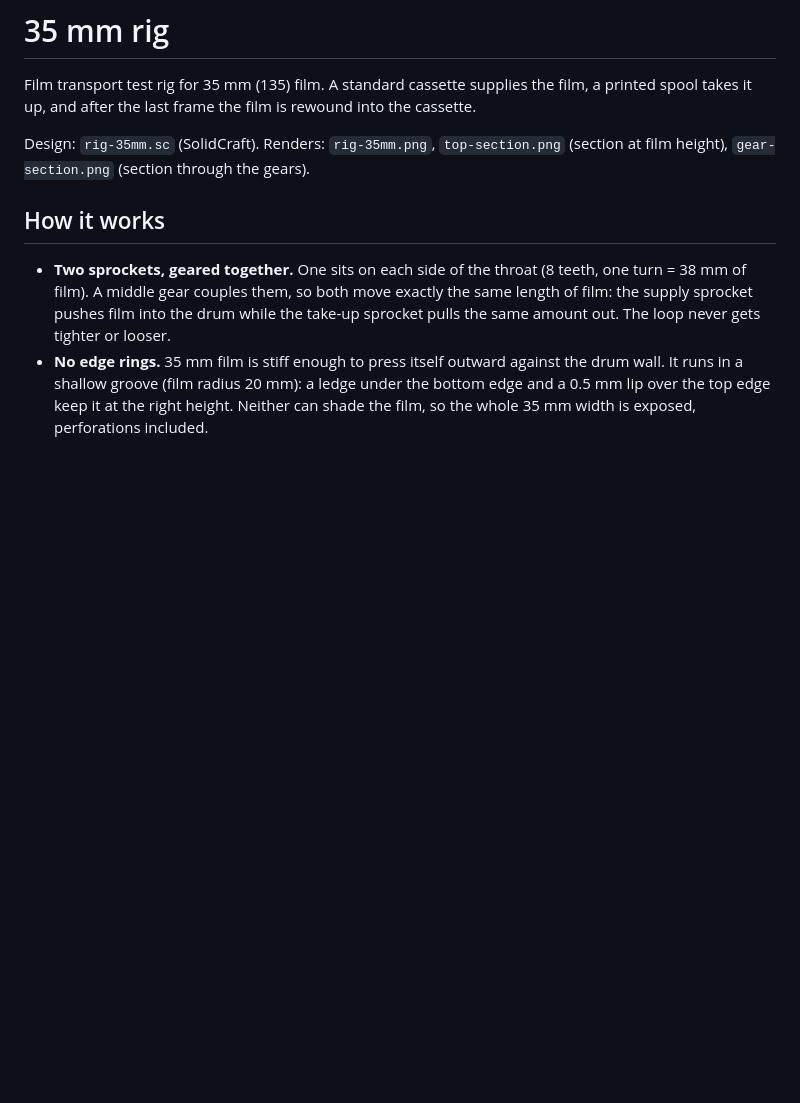
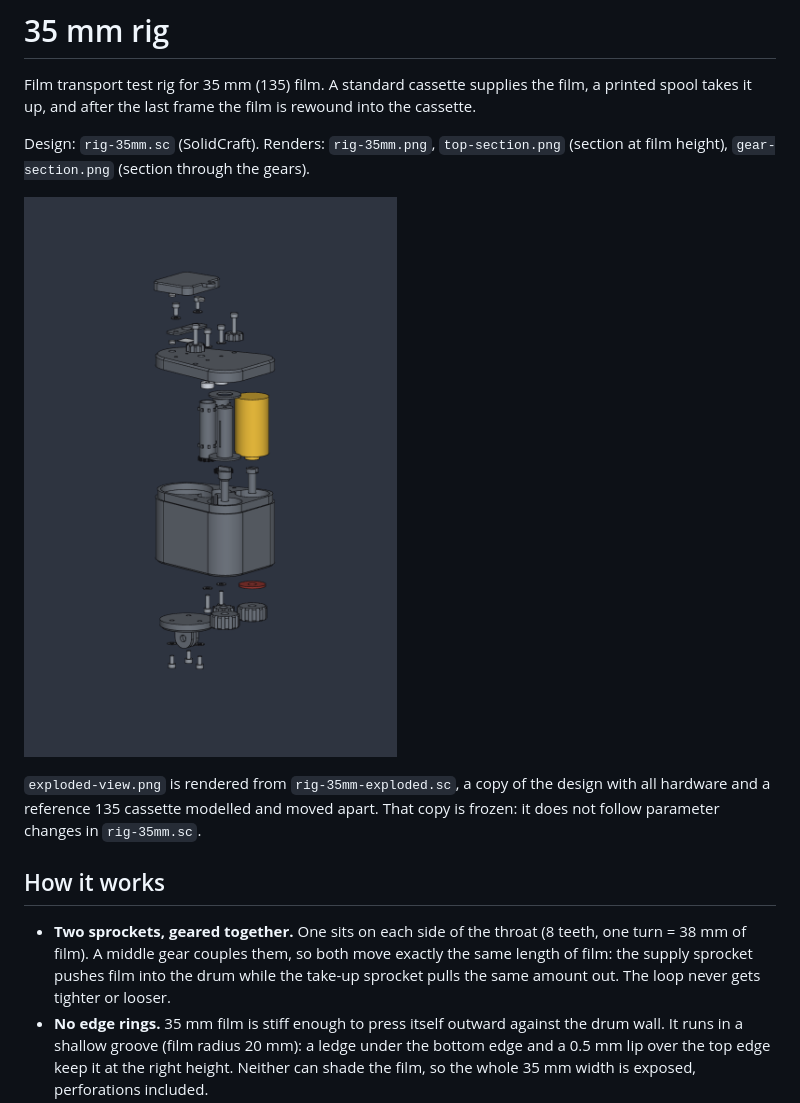
Before and after one commit to fnordjes/omniscope-pinhole, a Markdown page: rig-35mm/README.md, the part around the change. Rendered like a GitHub page; pictures changed too: rig-35mm/exploded-view.png (added); blank space fills up the shorter version.

Commit message:
Add exploded view of the 35 mm rig with hardware
Co-Authored-By: Claude Opus 5.5 <noreply@anthropic.com>

```diff
--- a/rig-35mm/README.md
+++ b/rig-35mm/README.md
@@ -6,6 +6,12 @@ into the cassette.
 
 Design: `rig-35mm.sc` (SolidCraft). Renders: `rig-35mm.png`, `top-section.png`
 (section at film height), `gear-section.png` (section through the gears).
+
+![Exploded view](exploded-view.png)
+
+`exploded-view.png` is rendered from `rig-35mm-exploded.sc`, a copy of the
+design with all hardware and a reference 135 cassette modelled and moved apart.
+That copy is frozen: it does not follow parameter changes in `rig-35mm.sc`.
 
 ## How it works
 
```
Also changed, not shown: 1 other file.
